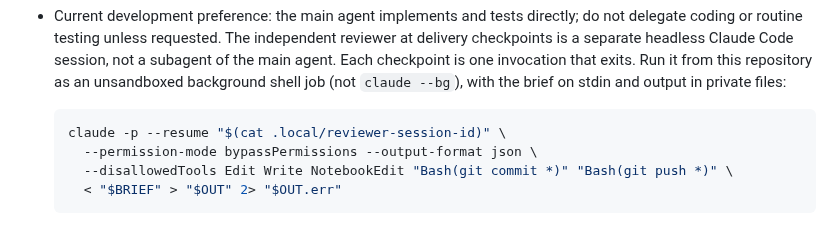
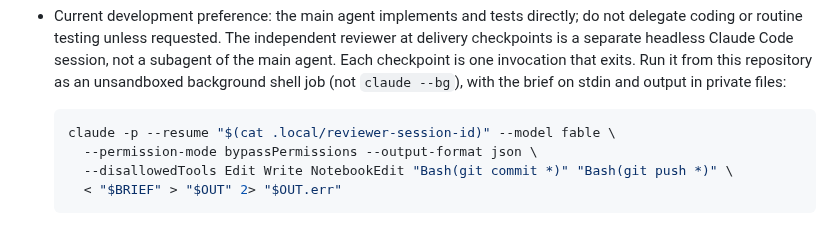
Before and after one commit to RulerCompass1729/native-agent-workspace, a Markdown page: CLAUDE.md, the part around the change. Drawn GitHub-style.

Commit message:
Run independent reviews on Fable
Add --model fable to the headless reviewer command to keep review runs off the
most constrained weekly Claude allowance.

````diff
--- a/CLAUDE.md
+++ b/CLAUDE.md
@@ -58,7 +58,7 @@ or start paid model runs as a side effect of editing documents.
   `claude --bg`), with the brief on stdin and output in private files:
 
   ```sh
-  claude -p --resume "$(cat .local/reviewer-session-id)" \
+  claude -p --resume "$(cat .local/reviewer-session-id)" --model fable \
     --permission-mode bypassPermissions --output-format json \
     --disallowedTools Edit Write NotebookEdit "Bash(git commit *)" "Bash(git push *)" \
     < "$BRIEF" > "$OUT" 2> "$OUT.err"
````
